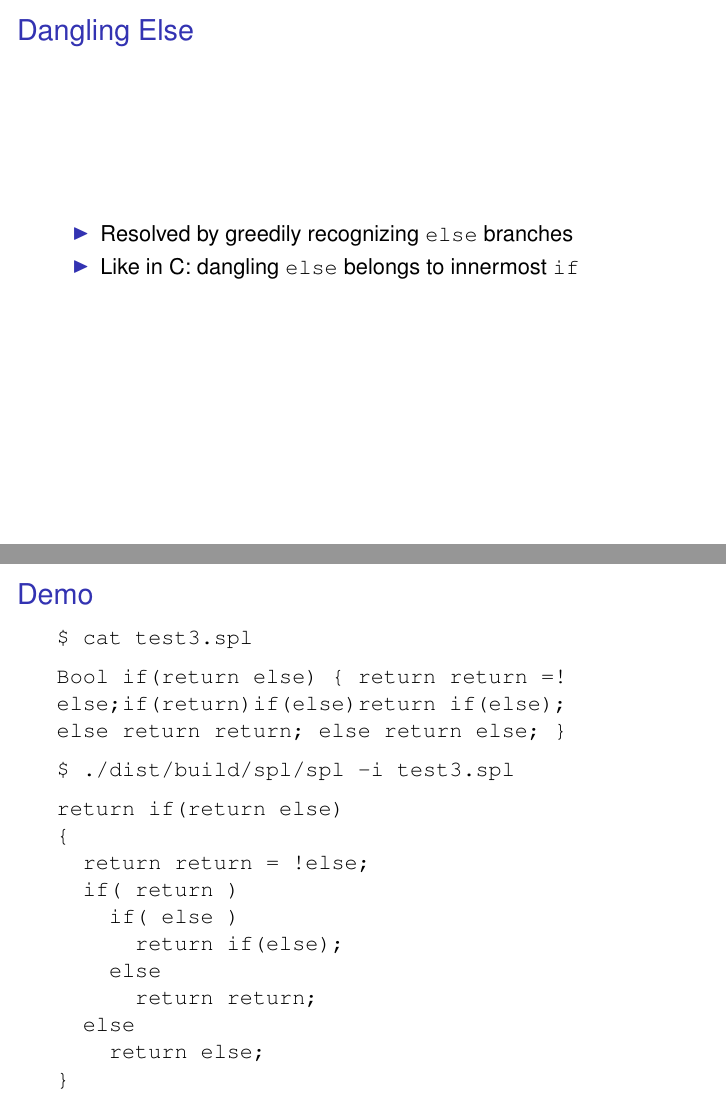
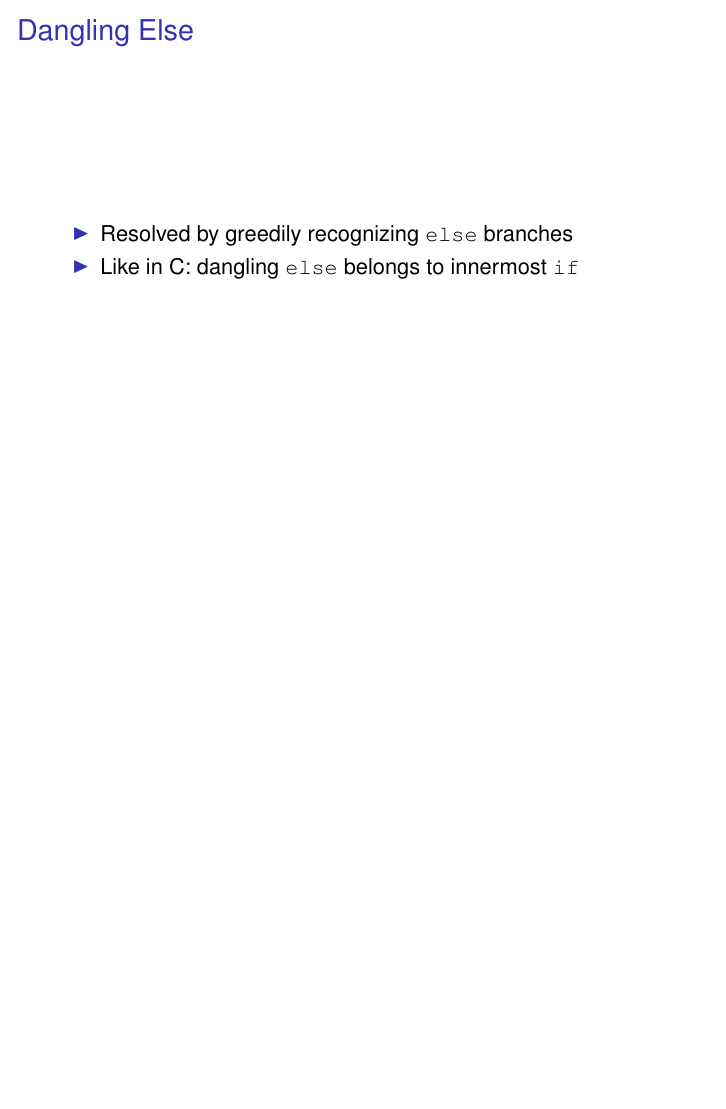
Before and after one commit to mklinik/radboud, LaTeX slides (compiler-construction-IMC004/klinik2013CompilerConstructionParser.tex): pages 7 and 11 of 11 before the commit and page 7 of 7 after it, the two joined at a grey line, the shorter picture padded with empty space. Compiled offline with pdfLaTeX.

Commit message:
remove demo slide

```diff
--- a/compiler-construction-IMC004/klinik2013CompilerConstructionParser.tex
+++ b/compiler-construction-IMC004/klinik2013CompilerConstructionParser.tex
@@ -135,37 +135,4 @@ binOps =
 
 \end{frame}
 
-
-\begin{frame}[fragile]{Demo}
-\onslide<+->
-\begin{verbatim}
-$ cat test3.spl
-\end{verbatim}
-\onslide<+->
-\begin{verbatim}
-Bool if(return else) { return return =!
-else;if(return)if(else)return if(else);
-else return return; else return else; }
-\end{verbatim}
-\onslide<+->
-\begin{verbatim}
-$ ./dist/build/spl/spl -i test3.spl
-\end{verbatim}
-\onslide<+->
-\begin{verbatim}
-return if(return else)
-{
-  return return = !else;
-  if( return )
-    if( else )
-      return if(else);
-    else
-      return return;
-  else
-    return else;
-}
-\end{verbatim}
-\end{frame}
-
-
 \end{document}
```
